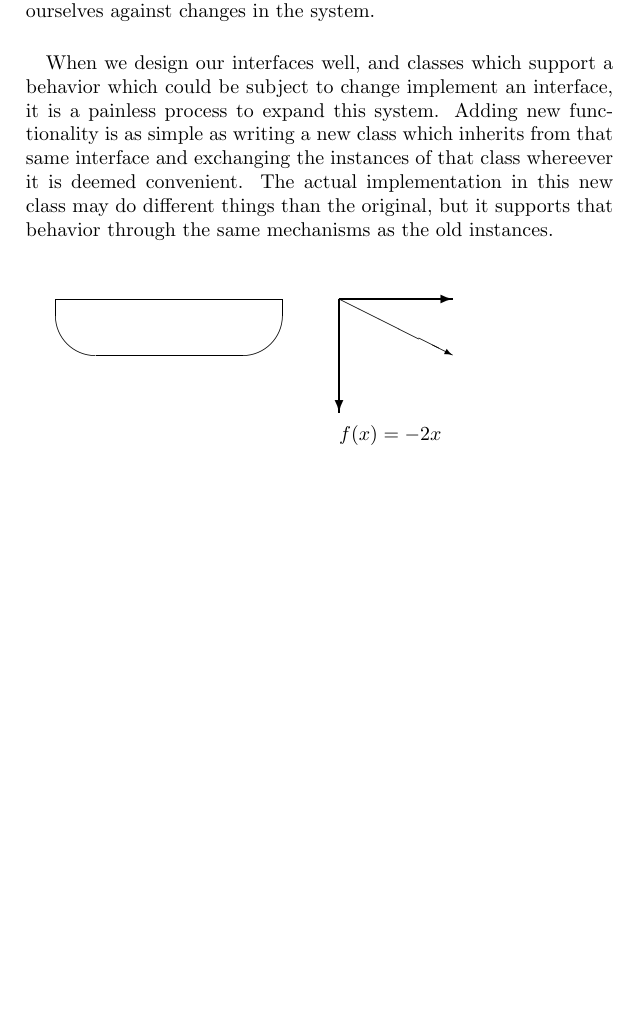
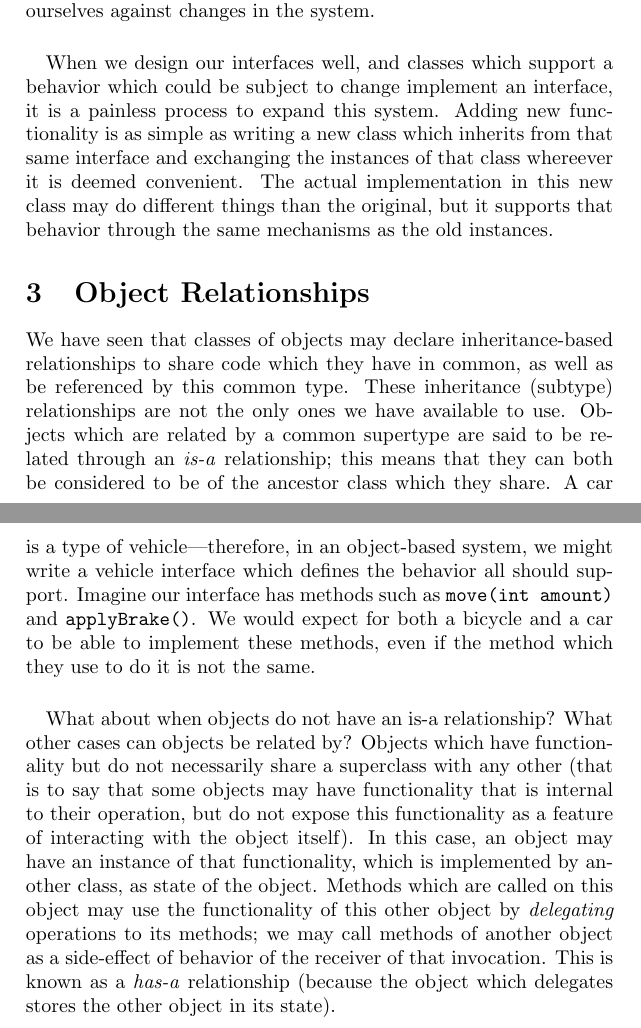
Before and after one commit to lanesurface/Intro-OOD, a LaTeX document (intro-to-ood.tex): part of page 7 of 7 before the commit and two parts of pages 7 and 8 of 8 after it, the two joined at a grey line, cut so that both start at the same text, the shorter picture padded with empty space. Compiled offline with pdfLaTeX.

Commit message:
Redo title page and add `Object Relationships'

```diff
--- a/intro-to-ood.tex
+++ b/intro-to-ood.tex
@@ -194,16 +205,29 @@ that class whereever it is deemed convenient. The actual implementation in
 this new class may do different things than the original, but it supports
 that behavior through the same mechanisms as the old instances.
 
-\setlength{\unitlength}{1cm}
-\begin{picture}(1, 1)
-\put(0, 0){\line(1, 0){4}}
-\put(2, 0){\oval(4, 2)[b]}
-\thicklines
-\put(5, 0){\vector(0, -1){2}}
-\put(5, 0){\vector(1, 0){2}}
-\thinlines
-\put(5, 0){\vector(2, -1){2}}
-\put(5, -2.5){$f(x) = -2x$}
-\end{picture}
+\section{Object Relationships}
+We have seen that classes of objects may declare inheritance-based relationships
+to share code which they have in common, as well as be referenced by this common
+type. These inheritance (subtype) relationships are not the only ones we have
+available to use. Objects which are related by a common supertype are said to
+be related through an \textit{is-a} relationship; this means that they can both
+be considered to be of the ancestor class which they share. A car is a type of
+vehicle---therefore, in an object-based system, we might write a vehicle
+interface which defines the behavior all should support. Imagine our interface
+has methods such as \texttt{move(int amount)} and \texttt{applyBrake()}. We would
+expect for both a bicycle and a car to be able to implement these methods, even
+if the method which they use to do it is not the same.
+\paragraph{}
+What about when objects do not have an is-a relationship? What other cases can
+objects be related by? Objects which have functionality but do not necessarily
+share a superclass with any other (that is to say that some objects may have
+functionality that is internal to their operation, but do not expose this
+functionality as a feature of interacting with the object itself). In this case,
+an object may have an instance of that functionality, which is implemented by
+another class, as state of the object. Methods which are called on this object
+may use the functionality of this other object by \textit{delegating} operations
+to its methods; we may call methods of another object as a side-effect of behavior
+of the receiver of that invocation. This is known as a \textit{has-a} relationship
+(because the object which delegates stores the other object in its state).
 
 \end{document}
```
Also changed, not shown: cover.svg (added), intro-to-ood.pdf, intro-to-ood.tex (19 more changed lines), 1 other file.
